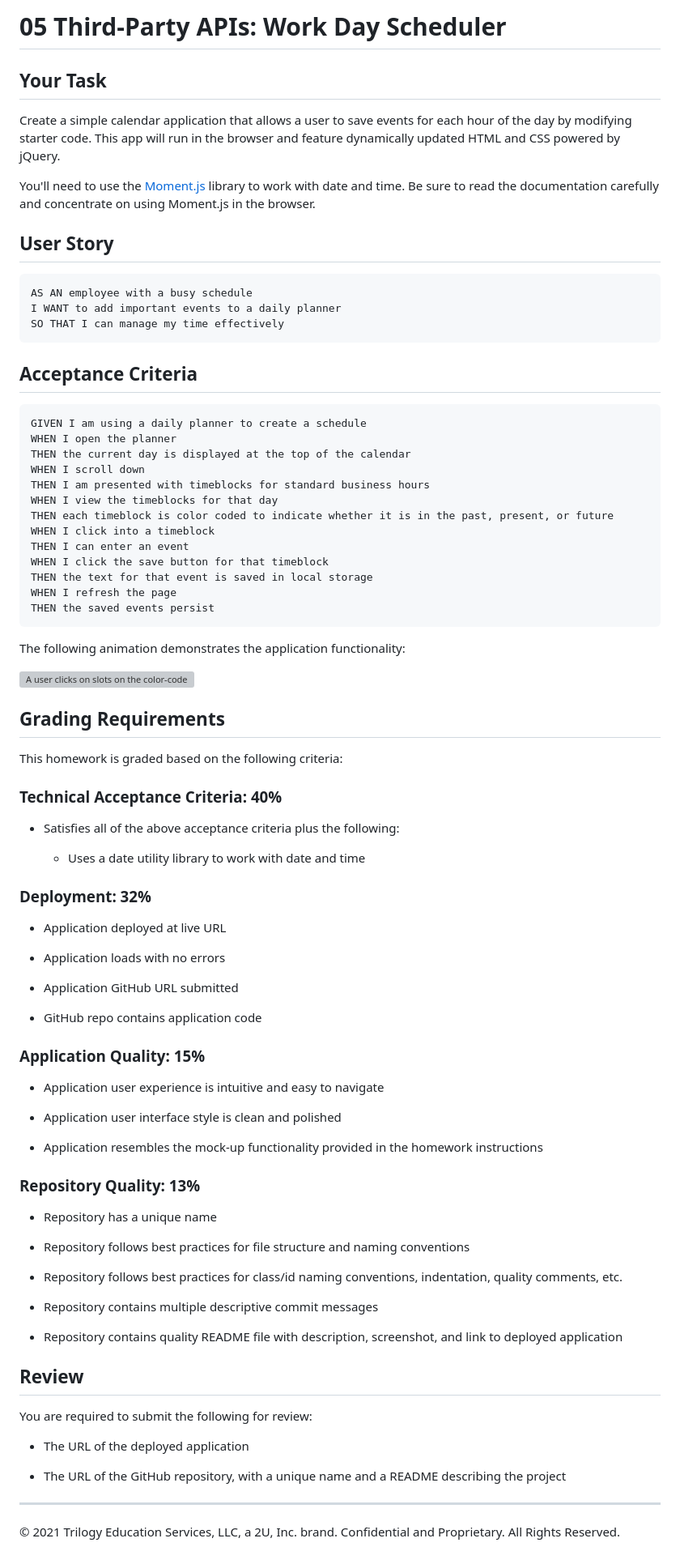
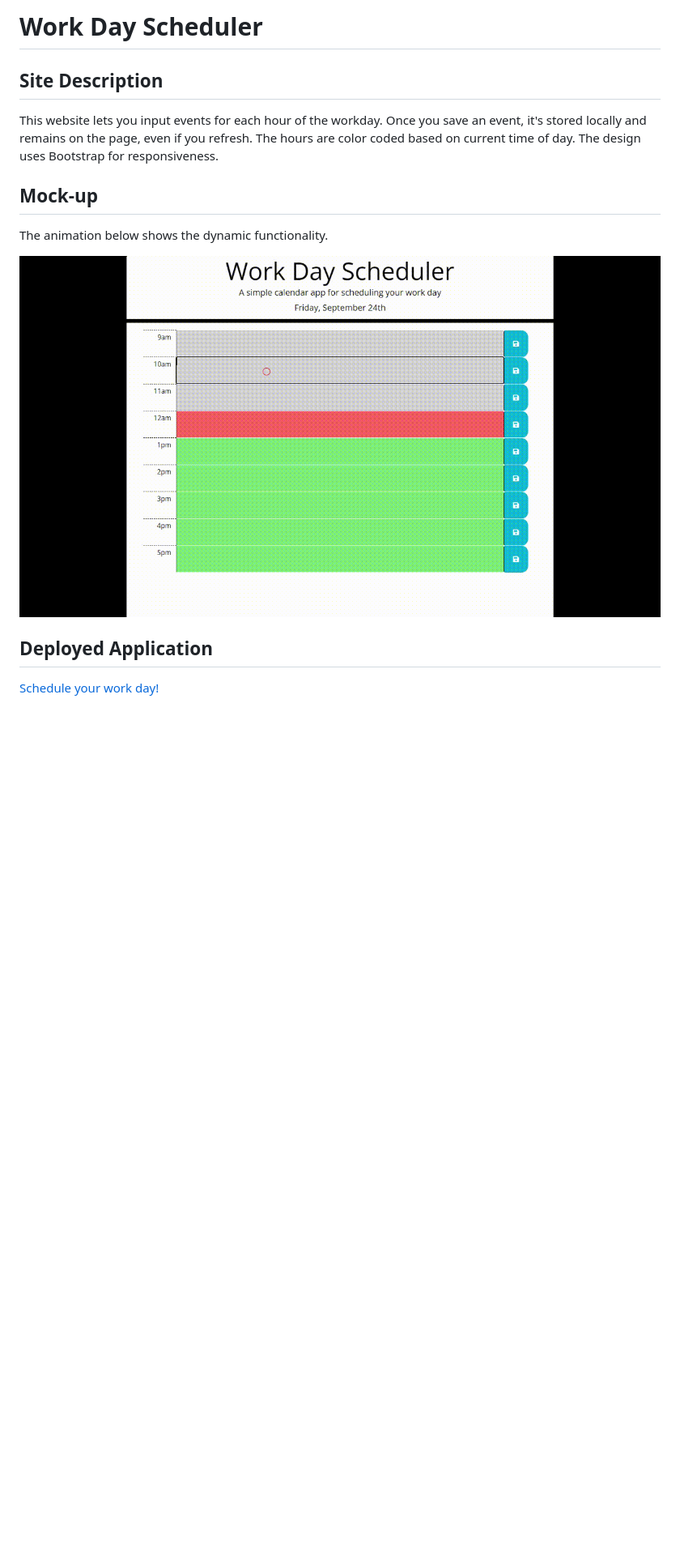
Before and after one commit to brouiller/workday-scheduler, a Markdown page: README.md, the part around the change. Shown: that part at 81% size. Rendered like a GitHub page; pictures changed too: assets/images/brouillerworkdayscheduler.gif (added); blank space fills up the shorter version; grey boxes are pictures that could not be loaded.

Commit message:
added animated gif and updated readme

````diff
--- a/README.md
+++ b/README.md
@@ -1,89 +1,11 @@
-# 05 Third-Party APIs: Work Day Scheduler
+# Work Day Scheduler
+## Site Description
+This website lets you input events for each hour of the workday. Once you save an event, it's stored locally and remains on the page, even if you refresh. The hours are color coded based on current time of day. The design uses Bootstrap for responsiveness.
+## Mock-up
+The animation below shows the dynamic functionality.
 
-## Your Task
+<img src='./assets/images/brouillerworkdayscheduler.gif' alt='short video of saving events' />
 
-Create a simple calendar application that allows a user to save events for each hour of the day by modifying starter code. This app will run in the browser and feature dynamically updated HTML and CSS powered by jQuery.
+## Deployed Application
 
-You'll need to use the [Moment.js](https://momentjs.com/) library to work with date and time. Be sure to read the documentation carefully and concentrate on using Moment.js in the browser.
-
-## User Story
-
-```md
-AS AN employee with a busy schedule
-I WANT to add important events to a daily planner
-SO THAT I can manage my time effectively
-```
-
-## Acceptance Criteria
-
-```md
-GIVEN I am using a daily planner to create a schedule
-WHEN I open the planner
-THEN the current day is displayed at the top of the calendar
-WHEN I scroll down
-THEN I am presented with timeblocks for standard business hours
-WHEN I view the timeblocks for that day
-THEN each timeblock is color coded to indicate whether it is in the past, present, or future
-WHEN I click into a timeblock
-THEN I can enter an event
-WHEN I click the save button for that timeblock
-THEN the text for that event is saved in local storage
-WHEN I refresh the page
-THEN the saved events persist
-```
-
-The following animation demonstrates the application functionality:
-
-![A user clicks on slots on the color-coded calendar and edits the events.](./Assets/05-third-party-apis-homework-demo.gif)
-
-
-## Grading Requirements
-
-This homework is graded based on the following criteria:
-
-### Technical Acceptance Criteria: 40%
-
-* Satisfies all of the above acceptance criteria plus the following:
-
-  * Uses a date utility library to work with date and time
-
-### Deployment: 32%
-
-* Application deployed at live URL
-
-* Application loads with no errors
-
-* Application GitHub URL submitted
-
-* GitHub repo contains application code
-
-### Application Quality: 15%
-
-* Application user experience is intuitive and easy to navigate
-
-* Application user interface style is clean and polished
-
-* Application resembles the mock-up functionality provided in the homework instructions
-
-### Repository Quality: 13%
-
-* Repository has a unique name
-
-* Repository follows best practices for file structure and naming conventions
-
-* Repository follows best practices for class/id naming conventions, indentation, quality comments, etc.
-
-* Repository contains multiple descriptive commit messages
-
-* Repository contains quality README file with description, screenshot, and link to deployed application
-
-## Review
-
-You are required to submit the following for review:
-
-* The URL of the deployed application
-
-* The URL of the GitHub repository, with a unique name and a README describing the project
-
-- - -
-© 2021 Trilogy Education Services, LLC, a 2U, Inc. brand. Confidential and Proprietary. All Rights Reserved.
+[Schedule your work day!](https://brouiller.github.io/workday-scheduler/)
````
Also changed, not shown: 1 other file.
